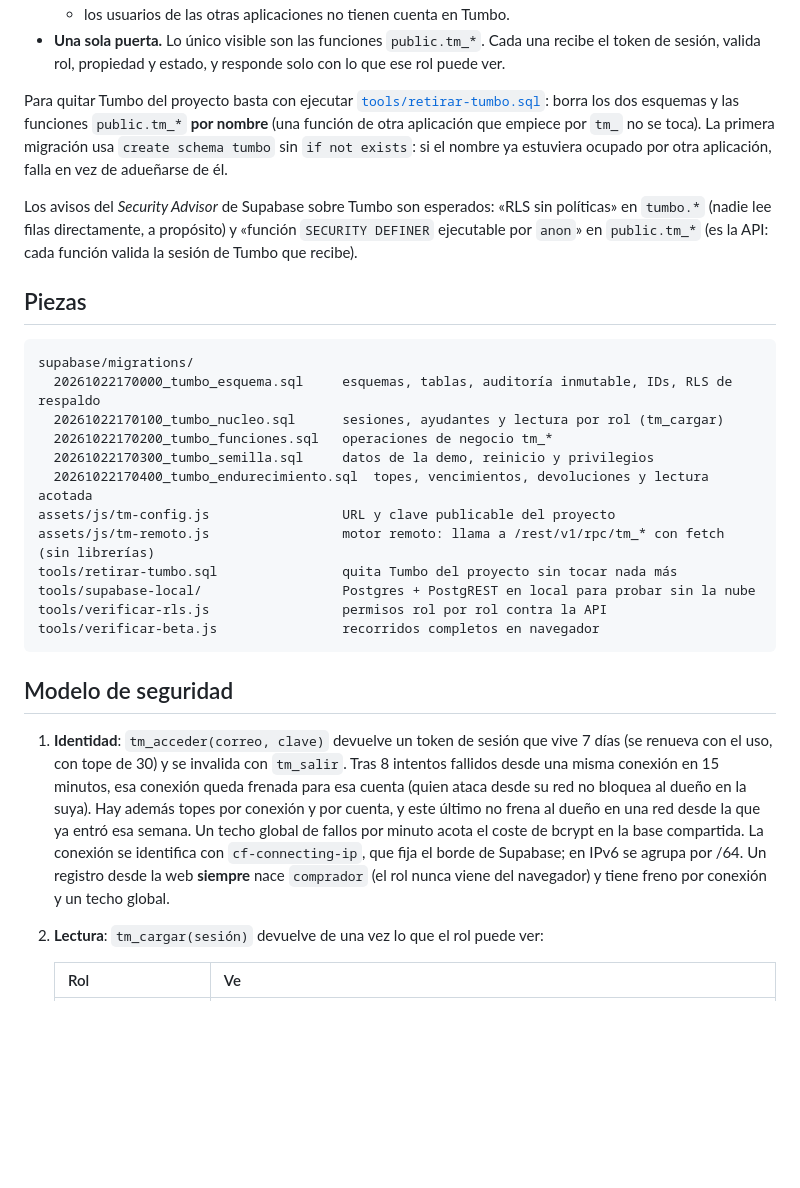
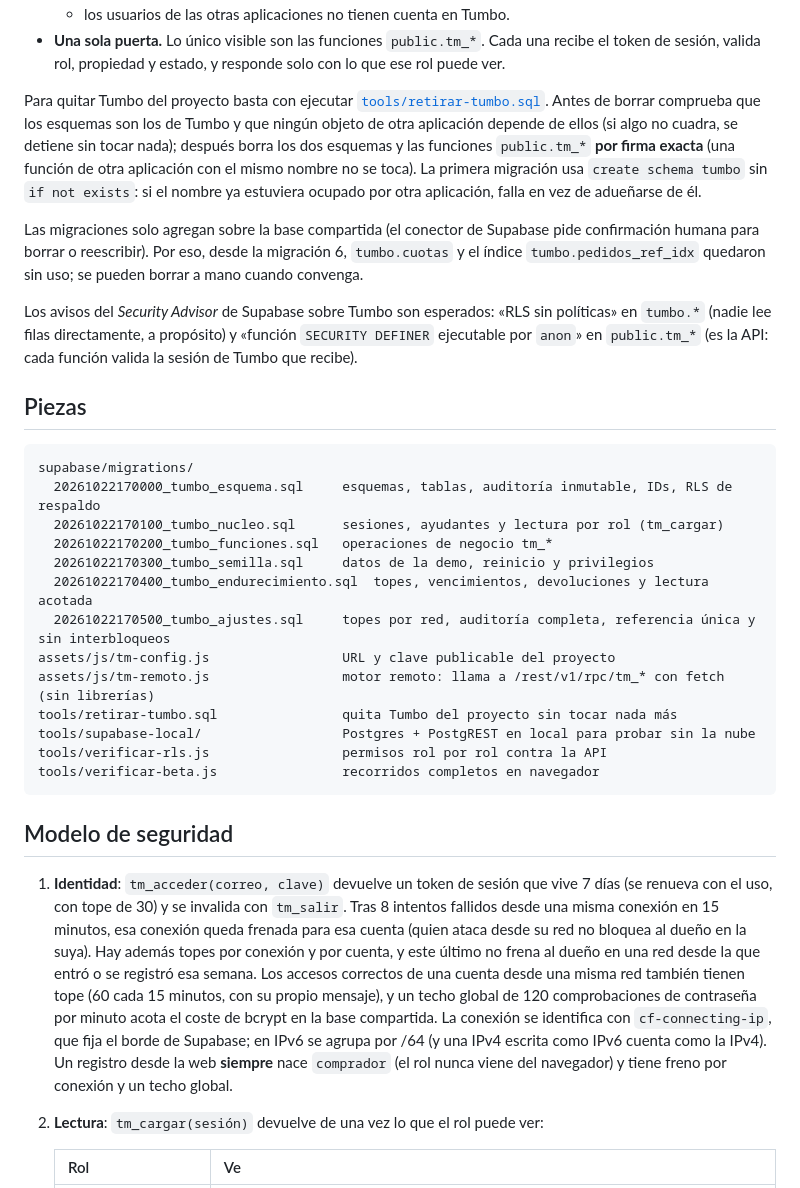
Before and after one commit to rengifojjrr/Marketplace, a Markdown page: docs/BACKEND.md, the part around one of its changes. GitHub-like rendering; blank space fills up the shorter version.

```diff
--- a/docs/BACKEND.md
+++ b/docs/BACKEND.md
@@ -33,11 +33,18 @@ para **no tocar nada** de lo que ya hay:
   solo con lo que ese rol puede ver.
 
 Para quitar Tumbo del proyecto basta con ejecutar
-[`tools/retirar-tumbo.sql`](../tools/retirar-tumbo.sql): borra los dos
-esquemas y las funciones `public.tm_*` **por nombre** (una función de otra
-aplicación que empiece por `tm_` no se toca). La primera migración usa
-`create schema tumbo` sin `if not exists`: si el nombre ya estuviera ocupado
-por otra aplicación, falla en vez de adueñarse de él.
+[`tools/retirar-tumbo.sql`](../tools/retirar-tumbo.sql). Antes de borrar
+comprueba que los esquemas son los de Tumbo y que ningún objeto de otra
+aplicación depende de ellos (si algo no cuadra, se detiene sin tocar nada);
+después borra los dos esquemas y las funciones `public.tm_*` **por firma
+exacta** (una función de otra aplicación con el mismo nombre no se toca). La
+primera migración usa `create schema tumbo` sin `if not exists`: si el nombre
+ya estuviera ocupado por otra aplicación, falla en vez de adueñarse de él.
+
+Las migraciones solo agregan sobre la base compartida (el conector de
+Supabase pide confirmación humana para borrar o reescribir). Por eso, desde
+la migración 6, `tumbo.cuotas` y el índice `tumbo.pedidos_ref_idx` quedaron
+sin uso; se pueden borrar a mano cuando convenga.
 
 Los avisos del *Security Advisor* de Supabase sobre Tumbo son esperados:
 «RLS sin políticas» en `tumbo.*` (nadie lee filas directamente, a propósito)
@@ -53,6 +60,7 @@ supabase/migrations/
   20261022170200_tumbo_funciones.sql   operaciones de negocio tm_*
   20261022170300_tumbo_semilla.sql     datos de la demo, reinicio y privilegios
   20261022170400_tumbo_endurecimiento.sql  topes, vencimientos, devoluciones y lectura acotada
+  20261022170500_tumbo_ajustes.sql     topes por red, auditoría completa, referencia única y sin interbloqueos
 assets/js/tm-config.js                 URL y clave publicable del proyecto
 assets/js/tm-remoto.js                 motor remoto: llama a /rest/v1/rpc/tm_* con fetch (sin librerías)
 tools/retirar-tumbo.sql                quita Tumbo del proyecto sin tocar nada más
@@ -68,12 +76,15 @@ tools/verificar-beta.js                recorridos completos en navegador
    `tm_salir`. Tras 8 intentos fallidos desde una misma conexión en 15
    minutos, esa conexión queda frenada para esa cuenta (quien ataca desde su
    red no bloquea al dueño en la suya). Hay además topes por conexión y por
-   cuenta, y este último no frena al dueño en una red desde la que ya entró
-   esa semana. Un techo global de fallos por minuto acota el coste de bcrypt
-   en la base compartida. La conexión se identifica con `cf-connecting-ip`,
-   que fija el borde de Supabase; en IPv6 se agrupa por /64. Un registro
-   desde la web **siempre** nace `comprador` (el rol nunca viene del
-   navegador) y tiene freno por conexión y un techo global.
+   cuenta, y este último no frena al dueño en una red desde la que entró o se
+   registró esa semana. Los accesos correctos de una cuenta desde una misma
+   red también tienen tope (60 cada 15 minutos, con su propio mensaje), y un
+   techo global de 120 comprobaciones de contraseña por minuto acota el coste
+   de bcrypt en la base compartida. La conexión se identifica con
+   `cf-connecting-ip`, que fija el borde de Supabase; en IPv6 se agrupa por
+   /64 (y una IPv4 escrita como IPv6 cuenta como la IPv4). Un registro desde
+   la web **siempre** nace `comprador` (el rol nunca viene del navegador) y
+   tiene freno por conexión y un techo global.
 2. **Lectura**: `tm_cargar(sesión)` devuelve de una vez lo que el rol puede ver:
 
    | Rol | Ve |
```
Also changed, not shown: other parts of docs/BACKEND.md (+41 -23 lines).
